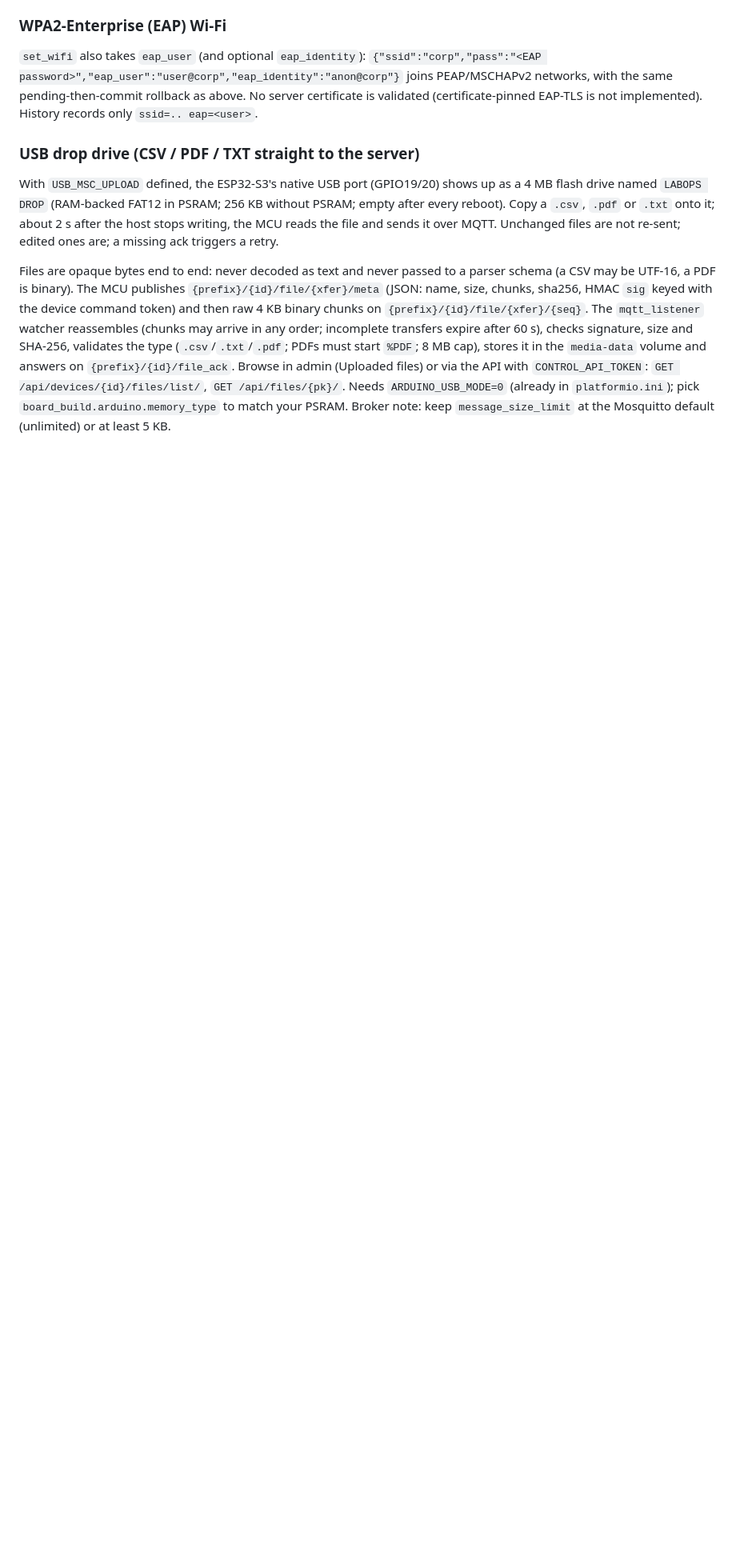
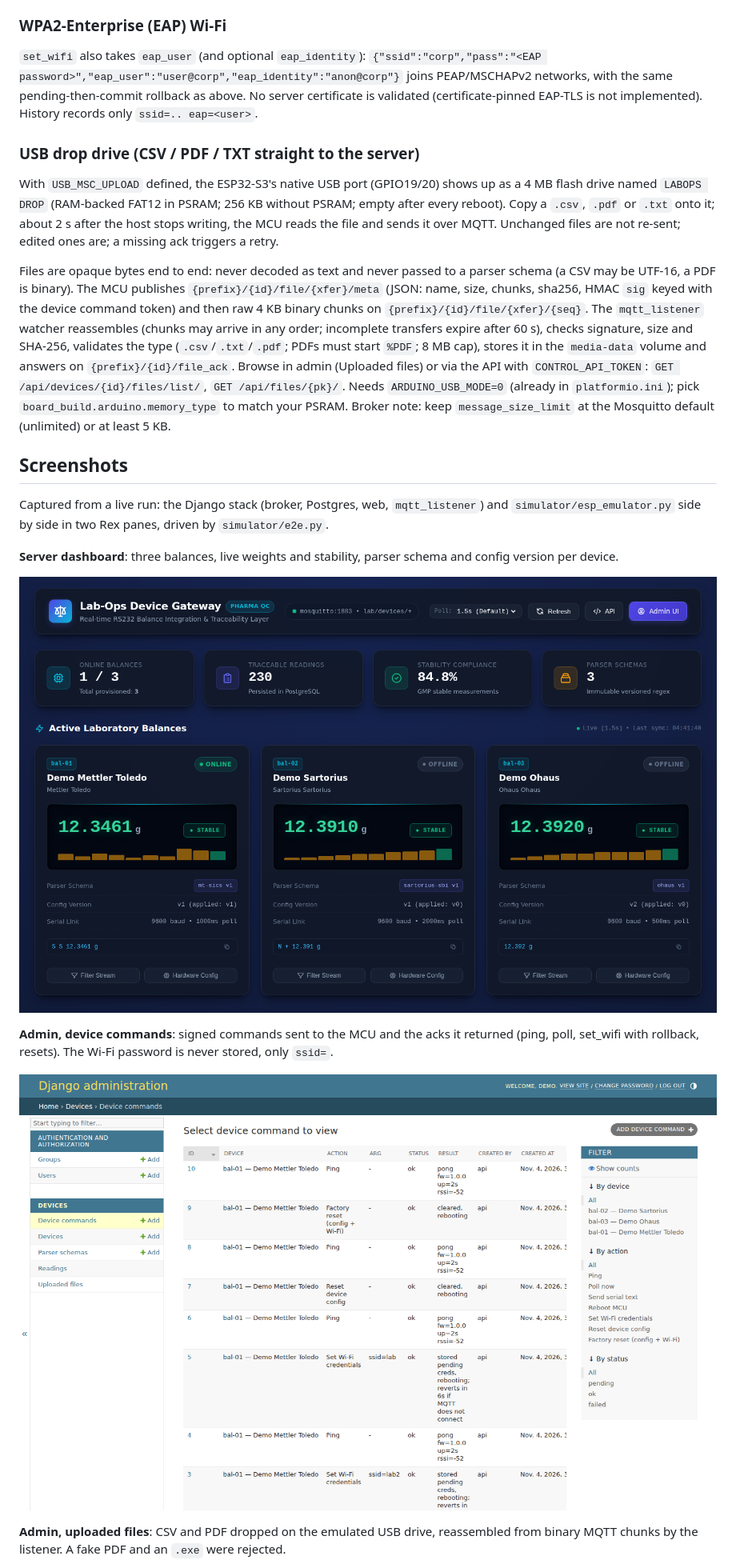
Before and after one commit to tautvydas-jocius/Lab-ops-device-integration, a Markdown page: README.md, the part around one of its changes. Shown at 80% size. Rendered like a GitHub page; pictures changed too: docs/screenshots/server-admin-commands.png (added), docs/screenshots/server-dashboard.png (added); blank space fills up the shorter version.

```diff
--- a/README.md
+++ b/README.md
@@ -69,3 +69,17 @@ With `USB_MSC_UPLOAD` defined, the ESP32-S3's native USB port (GPIO19/20) shows
 
 Files are opaque bytes end to end: never decoded as text and never passed to a parser schema (a CSV may be UTF-16, a PDF is binary). The MCU publishes `{prefix}/{id}/file/{xfer}/meta` (JSON: name, size, chunks, sha256, HMAC `sig` keyed with the device command token) and then raw 4 KB binary chunks on `{prefix}/{id}/file/{xfer}/{seq}`. The `mqtt_listener` watcher reassembles (chunks may arrive in any order; incomplete transfers expire after 60 s), checks signature, size and SHA-256, validates the type (`.csv`/`.txt`/`.pdf`; PDFs must start `%PDF`; 8 MB cap), stores it in the `media-data` volume and answers on `{prefix}/{id}/file_ack`. Browse in admin (Uploaded files) or via the API with `CONTROL_API_TOKEN`: `GET /api/devices/{id}/files/list/`, `GET /api/files/{pk}/`. Needs `ARDUINO_USB_MODE=0` (already in `platformio.ini`); pick `board_build.arduino.memory_type` to match your PSRAM. Broker note: keep `message_size_limit` at the Mosquitto default (unlimited) or at least 5 KB.
 
+## Screenshots
+
+Captured from a live run: the Django stack (broker, Postgres, web, `mqtt_listener`) and `simulator/esp_emulator.py` side by side in two Rex panes, driven by `simulator/e2e.py`.
+
+**Server dashboard**: three balances, live weights and stability, parser schema and config version per device.
+
+![Server dashboard](docs/screenshots/server-dashboard.png)
+
+**Admin, device commands**: signed commands sent to the MCU and the acks it returned (ping, poll, set_wifi with rollback, resets). The Wi-Fi password is never stored, only `ssid=`.
+
+![Admin device commands](docs/screenshots/server-admin-commands.png)
+
+**Admin, uploaded files**: CSV and PDF dropped on the emulated USB drive, reassembled from binary MQTT chunks by the listener. A fake PDF and an `.exe` were rejected.
+
```
Also changed, not shown: other parts of README.md (+15 -0 lines), docs/screenshots/firmware-emulator-log.png (added), docs/screenshots/server-admin-files.png (added), 3 other files.
